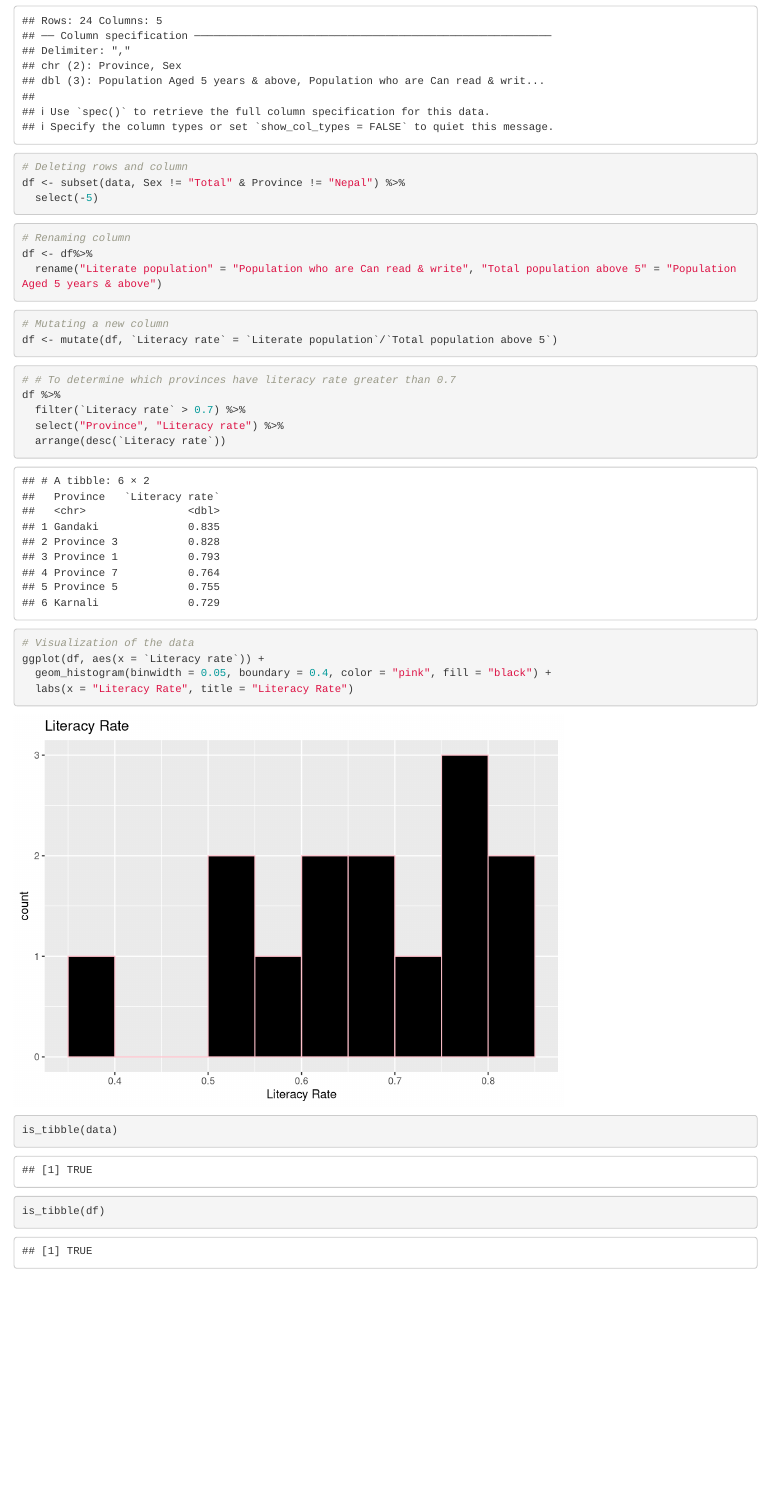
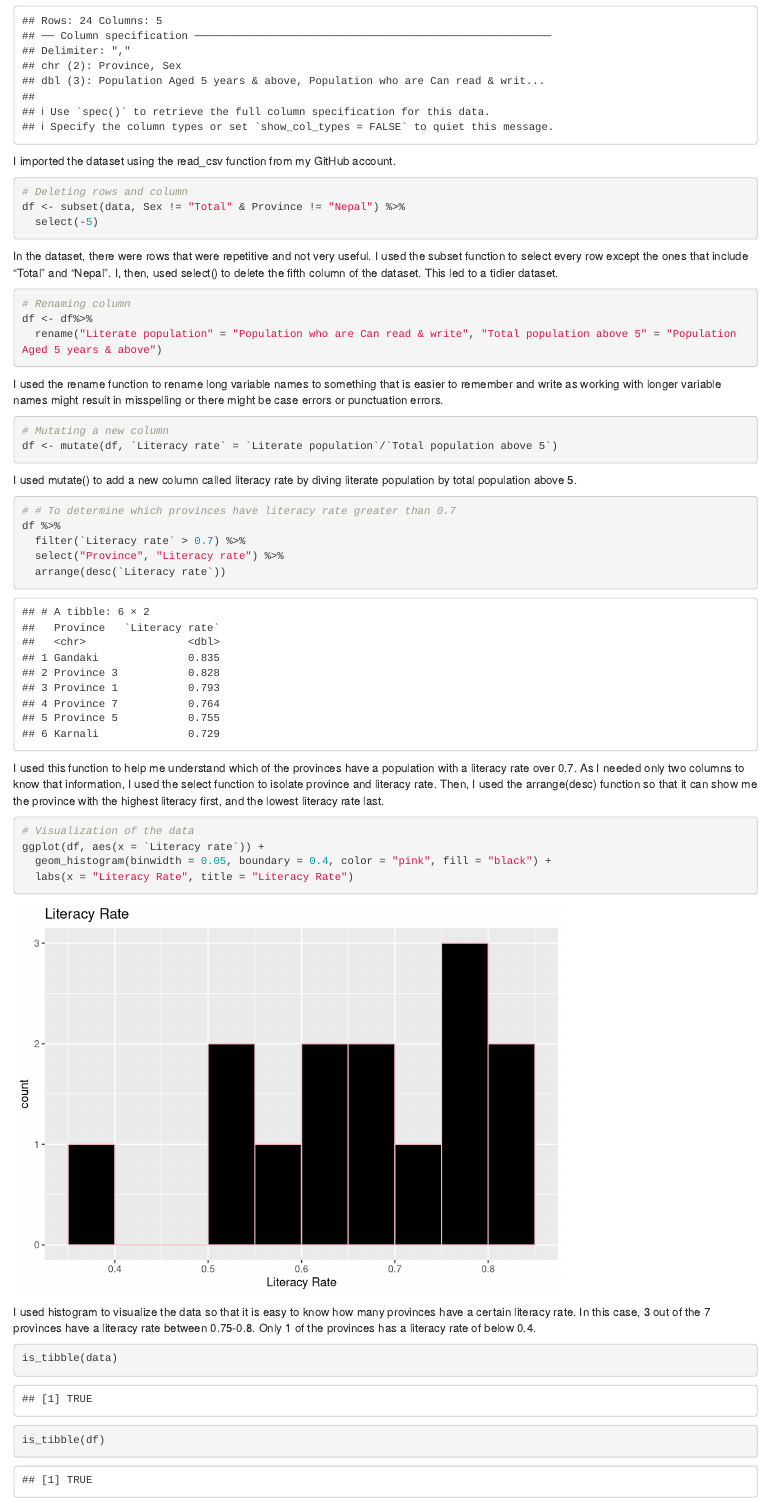
Before and after one commit to sarbauprety/Project2, an R Markdown document (Project2.Rmd): the page in a window 1100 px wide, from 480 px down. Rendered offline with R 4.5, knitr and Pandoc, with nearby package versions.

Commit message:
Added comments.

````diff
--- a/Project2.Rmd
+++ b/Project2.Rmd
@@ -3,6 +3,8 @@ title: "Untitled"
 author: "Sarba"
 date: "11/27/2021"
-output: html_document
+output:
+  word_document: default
+  html_document: default
 ---
 
 ```{r setup, include=FALSE}
@@ -18,13 +20,14 @@ library(tidyverse)
 # Importing Data
 data <- read_csv("/home/upretys/STA 518/Project/Project2/province-wise[1].csv")
 ```
+I imported the dataset using the read_csv function from my GitHub account.
 
 ```{r}
 # Deleting rows and column
 df <- subset(data, Sex != "Total" & Province != "Nepal") %>%
   select(-5)
 ```
-
+In the dataset, there were rows that were repetitive and not very useful. I used the subset function to select every row except the ones that include "Total" and "Nepal". I, then, used select() to delete the fifth column of the dataset. This led to a tidier dataset.
 
 ```{r}
 # Renaming column
@@ -32,13 +35,13 @@ df <- df%>%
   rename("Literate population" = "Population who are Can read & write", "Total population above 5" = "Population Aged 5 years & above")
 ```
 
-
+I used the rename function to rename long variable names to something that is easier to remember and write as working with longer variable names might result in misspelling or there might be case errors or punctuation errors.
 
 ```{r}
 # Mutating a new column
 df <- mutate(df, `Literacy rate` = `Literate population`/`Total population above 5`)
 ```
-
+I used mutate() to add a new column called literacy rate by diving literate population by total population above 5.
 ```{r}
 # # To determine which provinces have literacy rate greater than 0.7
 df %>%
@@ -47,7 +50,7 @@ df %>%
   arrange(desc(`Literacy rate`))
 
 ```
-
+I used this function to help me understand which of the provinces have a population with a literacy rate over 0.7. As I needed only two columns to know that information, I used the select function to isolate province and literacy rate. Then, I used the arrange(desc) function so that it can show me the province with the highest literacy first, and the lowest literacy rate last.
 ```{r}
 # Visualization of the data
 ggplot(df, aes(x = `Literacy rate`)) +
@@ -55,6 +58,7 @@ ggplot(df, aes(x = `Literacy rate`)) +
   labs(x = "Literacy Rate", title = "Literacy Rate")
 ```
 
+I used histogram to visualize the data so that it is easy to know how many provinces have a certain literacy rate. In this case, 3 out of the 7 provinces have a literacy rate between 0.75-0.8. Only 1 of the provinces has a literacy rate of below 0.4.
 
 ```{r}
 is_tibble(data)
````
Also changed, not shown: Project2.Rmd (2 more changed lines).
